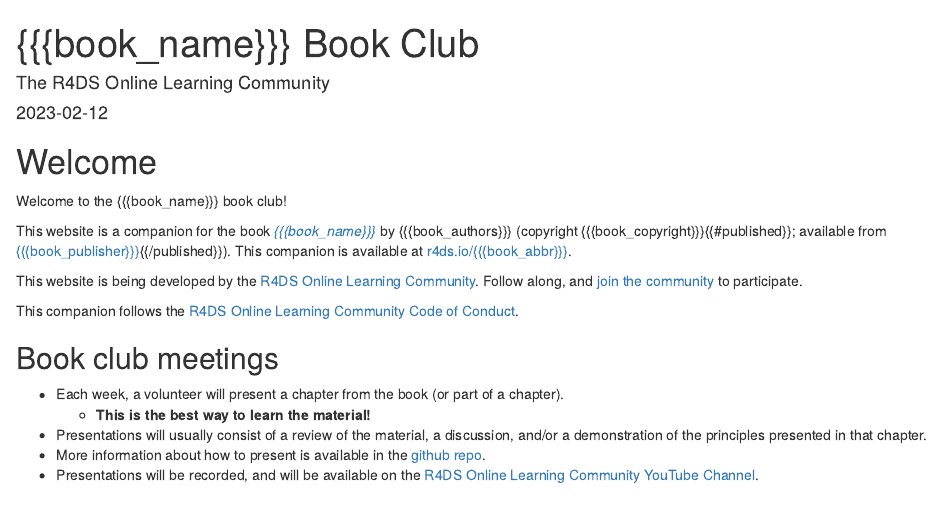
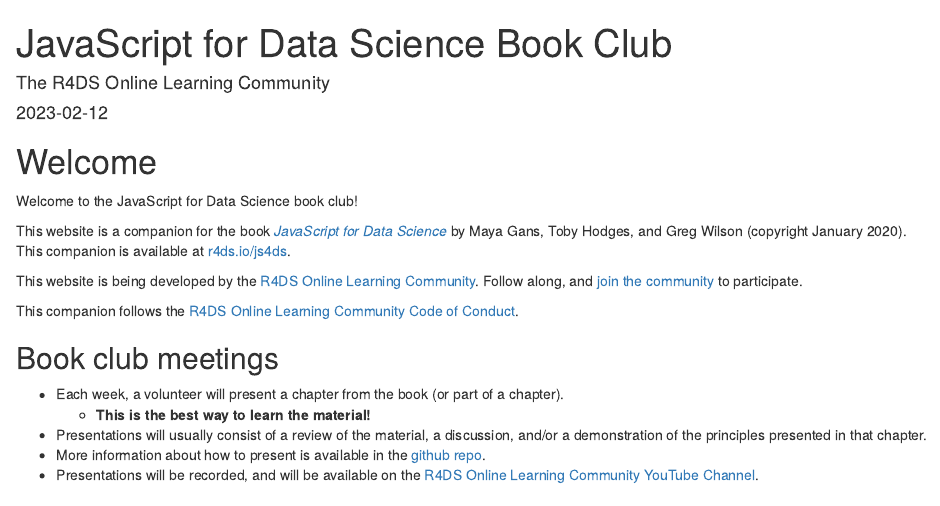
Before and after one commit to r4ds/bookclub-js4ds, an R Markdown document (index.Rmd): the page in a window 1100 px wide, from its top. Rendered offline with R 4.5, knitr and Pandoc, with nearby package versions; drawn as R Markdown's standard HTML page in place of the format the file asks for.

Commit message:
Finish setup.

```diff
--- a/_bookdown.yml
+++ b/_bookdown.yml
@@ -1,6 +1,6 @@
-book_filename: "bookclub-{{{book_abbr}}}"
-repo: https://github.com/r4ds/bookclub-{{{book_abbr}}}
-edit: "https://github.com/r4ds/bookclub-{{{book_abbr}}}/edit/main/%s"
+book_filename: "bookclub-js4ds"
+repo: https://github.com/r4ds/bookclub-js4ds
+edit: "https://github.com/r4ds/bookclub-js4ds/edit/main/%s"
 output_dir: "_book"
 delete_merged_file: true
 language:
--- a/_output.yml
+++ b/_output.yml
@@ -5,11 +5,11 @@
     toc:
       collapse: section
       before: |
-        <li><a href="./">{{{book_name}}} Book Club</a></li>
+        <li><a href="./">JavaScript for Data Science Book Club</a></li>
       after: |
         <li><a href="https://github.com/rstudio/bookdown" target="blank">Published with bookdown</a></li>
     edit:
-      link: https://github.com/r4ds/bookclub-{{{book_abbr}}}/edit/main/%s
+      link: https://github.com/r4ds/bookclub-js4ds/edit/main/%s
       text: "Edit"
     sharing:
       github: yes
--- a/index.Rmd
+++ b/index.Rmd
@@ -1,5 +1,5 @@
 ---
-title: "{{{book_name}}} Book Club"
+title: "JavaScript for Data Science Book Club"
 author: "The R4DS Online Learning Community"
 date: "`r Sys.Date()`"
 site: bookdown::bookdown_site
@@ -7,16 +7,16 @@
 bibliography: book.bib
 biblio-style: apalike
 link-citations: yes
-github-repo: r4ds/bookclub-{{{book_abbr}}}
-description: "This website is the product of the R4DS Online Learning Community's {{{book_name}}} Book Club."
+github-repo: r4ds/bookclub-js4ds
+description: "This website is the product of the R4DS Online Learning Community's JavaScript for Data Science Book Club."
 ---
 
 # Welcome {-}
 
-Welcome to the {{{book_name}}} book club!
+Welcome to the JavaScript for Data Science book club!
 
-This website is a companion for the book [_{{{book_name}}}_]({{{book_url}}}) by {{{book_authors}}} (copyright {{{book_copyright}}}{{#published}}; available from [{{{book_publisher}}}]({{{book_publisher_url}}}){{/published}}).
-This companion is available at [r4ds.io/{{{book_abbr}}}](https://r4ds.io/{{{book_abbr}}}).
+This website is a companion for the book [_JavaScript for Data Science_](https://third-bit.com/js4ds/) by Maya Gans, Toby Hodges, and Greg Wilson (copyright January 2020).
+This companion is available at [r4ds.io/js4ds](https://r4ds.io/js4ds).
 
 This website is being developed by the [R4DS Online Learning Community](https://rfordatasci.com). Follow along, and [join the community](https://r4ds.io/join) to participate.
 
@@ -27,7 +27,7 @@
 - Each week, a volunteer will present a chapter from the book (or part of a chapter).
   - **This is the best way to learn the material!**
 - Presentations will usually consist of a review of the material, a discussion, and/or a demonstration of the principles presented in that chapter.
-- More information about how to present is available in the [github repo](https://github.com/r4ds/bookclub-{{{book_abbr}}}).
+- More information about how to present is available in the [github repo](https://github.com/r4ds/bookclub-js4ds).
 - Presentations will be recorded, and will be available on the [R4DS Online Learning Community YouTube Channel](https://r4ds.io/youtube).
 
 ## Pace {-}
```
Also changed, not shown: README.md, 4 other files.
